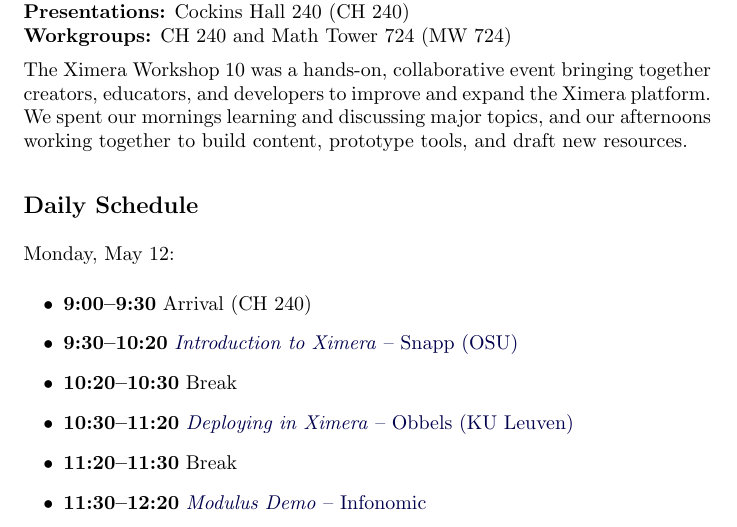
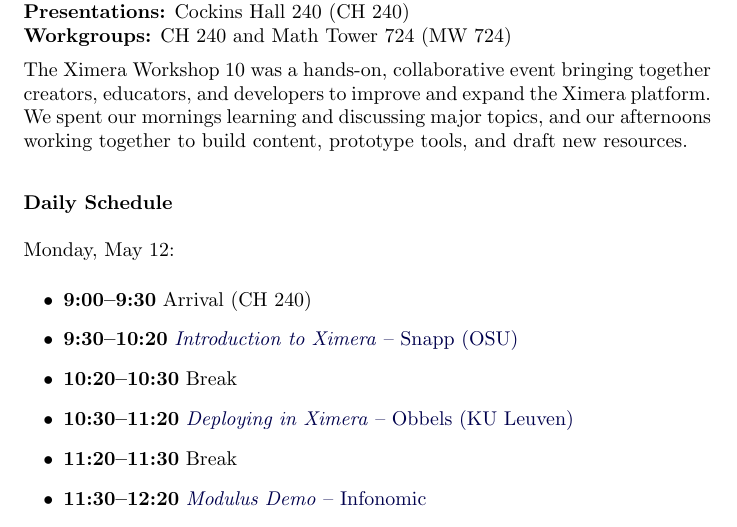
Before and after one commit to XimeraProject/ximeraHome, a LaTeX document (workshops.tex): part of page 1 of 4, cut so that both start at the same text. Compiled offline with pdfLaTeX.

Commit message:
Update titles (recompile)

```diff
--- a/workshops.tex
+++ b/workshops.tex
@@ -24,7 +25,7 @@
 %
 We spent our mornings learning and discussing major topics, and our afternoons working together to build content, prototype tools, and draft new resources.
 
-\subsection*{Daily Schedule}
+\subsubsection*{Daily Schedule}
 
 Monday, May 12:
 \begin{itemize}[leftmargin=2em]
```
Also changed, not shown: content.tex (+1 -0 lines), workshops.tex (1 more changed lines).
